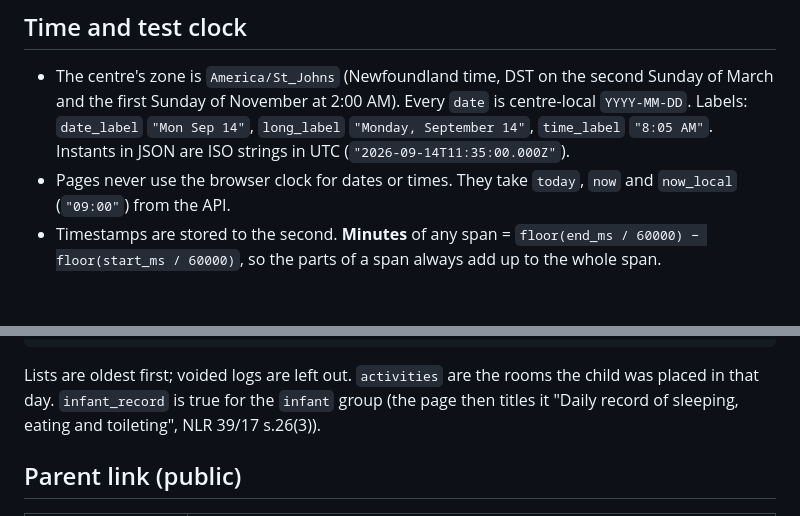
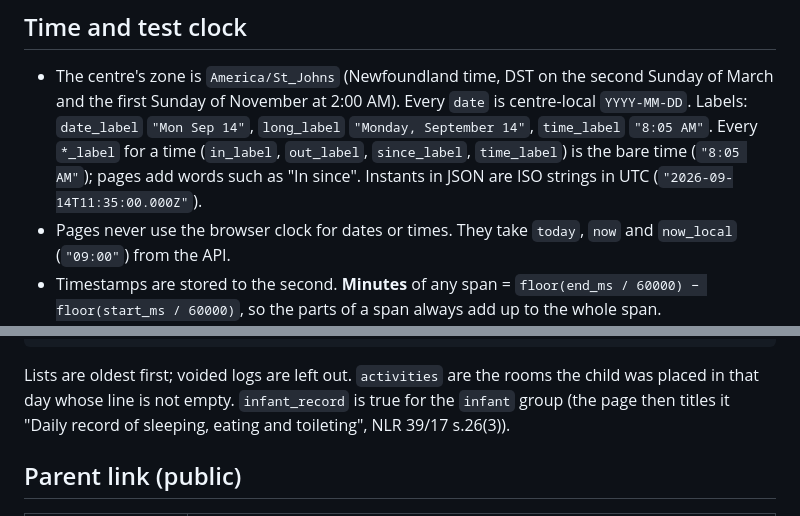
Before and after one commit to alexjpower74-create/daycare-day-sheet, a Markdown page: docs/API.md, 2 parts joined by grey strips. Rendered like a GitHub page; blank space fills up the shorter version.

Commit message:
API: time labels are bare times; note activities only rooms with a line (dd2's M1 questions)
Co-Authored-By: Claude Opus 5 <noreply@anthropic.com>
Claude-Session: https://claude.ai/code/session_01CARiPTHNYk17N2NGDPdz5r

````diff
--- a/docs/API.md
+++ b/docs/API.md
@@ -29,7 +29,8 @@ JSON in, JSON out. Errors are always
 
 - The centre's zone is `America/St_Johns` (Newfoundland time, DST on the second Sunday of March and the first Sunday of
   November at 2:00 AM). Every `date` is centre-local `YYYY-MM-DD`. Labels: `date_label` `"Mon Sep 14"`, `long_label`
-  `"Monday, September 14"`, `time_label` `"8:05 AM"`. Instants in JSON are ISO strings in UTC (`"2026-09-14T11:35:00.000Z"`).
+  `"Monday, September 14"`, `time_label` `"8:05 AM"`. Every `*_label` for a time (`in_label`, `out_label`, `since_label`, `time_label`)
+  is the bare time (`"8:05 AM"`); pages add words such as "In since". Instants in JSON are ISO strings in UTC (`"2026-09-14T11:35:00.000Z"`).
 - Pages never use the browser clock for dates or times. They take `today`, `now` and `now_local` (`"09:00"`) from the API.
 - Timestamps are stored to the second. **Minutes** of any span = `floor(end_ms / 60000) − floor(start_ms / 60000)`, so the
   parts of a span always add up to the whole span.
@@ -178,7 +179,7 @@ the pages show red at once.
   "infant_record": true,
   "updated_label": "Updated 2:07 PM" }
 ```
-Lists are oldest first; voided logs are left out. `activities` are the rooms the child was placed in that day. `infant_record` is true
+Lists are oldest first; voided logs are left out. `activities` are the rooms the child was placed in that day whose line is not empty. `infant_record` is true
 for the `infant` group (the page then titles it "Daily record of sleeping, eating and toileting", NLR 39/17 s.26(3)).
 
 ## Parent link (public)
````
